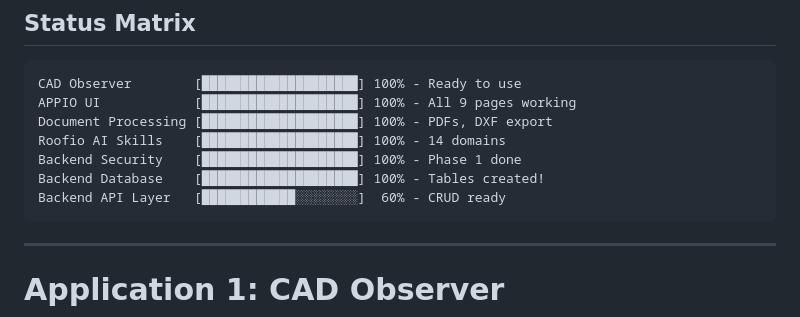
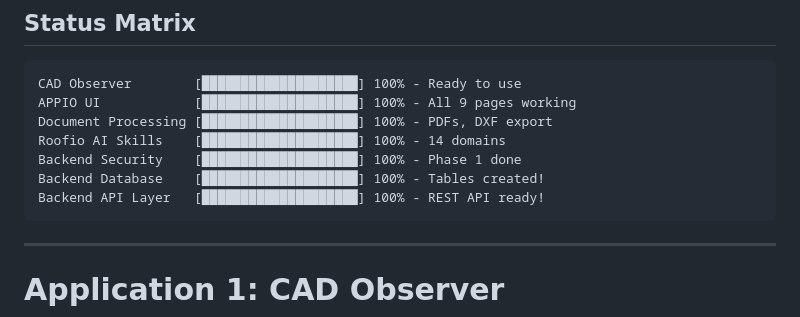
Before and after one commit to jenkintownelectricity/cad_observer, a Markdown page: README.md, the part around the change. Rendered like a GitHub page.

Commit message:
Update status: REST API complete

````diff
--- a/README.md
+++ b/README.md
@@ -25,7 +25,7 @@ Document Processing [███████████████████
 Roofio AI Skills    [████████████████████] 100% - 14 domains
 Backend Security    [████████████████████] 100% - Phase 1 done
 Backend Database    [████████████████████] 100% - Tables created!
-Backend API Layer   [████████████░░░░░░░░]  60% - CRUD ready
+Backend API Layer   [████████████████████] 100% - REST API ready!
 ```
 
 ---
````
